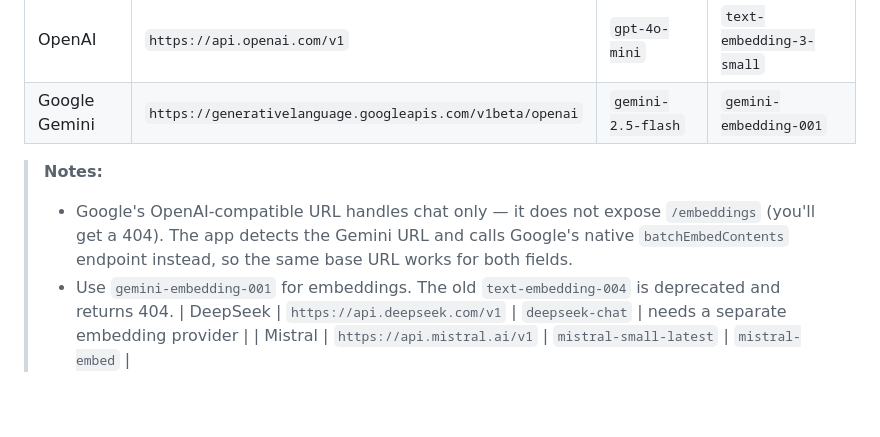
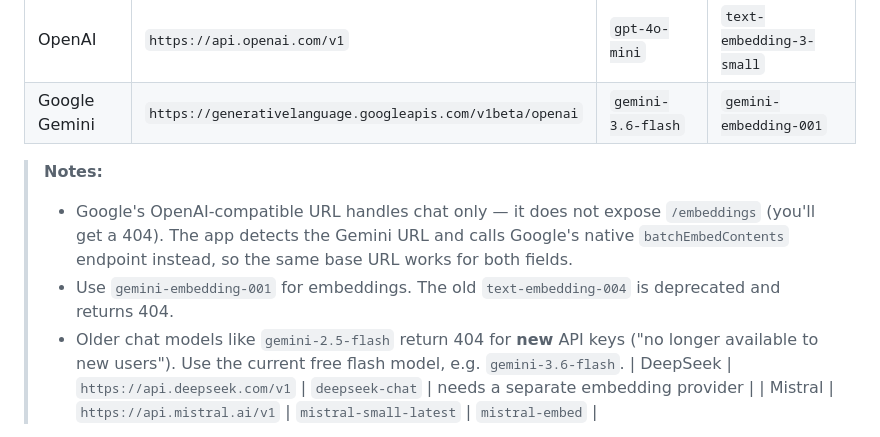
Before and after one commit to nobnoob001-ops/textbook-tutor, a Markdown page: README.md, the part around the change. Drawn GitHub-style; blank space fills up the shorter version.

Commit message:
Use gemini-3.6-flash for chat; 2.5-flash restricted for new keys

```diff
--- a/README.md
+++ b/README.md
@@ -58,11 +58,12 @@ Some providers and how they map:
 | Provider | Chat base URL | Chat model example | Embeddings model example |
 |---|---|---|---|
 | OpenAI | `https://api.openai.com/v1` | `gpt-4o-mini` | `text-embedding-3-small` |
-| Google Gemini | `https://generativelanguage.googleapis.com/v1beta/openai` | `gemini-2.5-flash` | `gemini-embedding-001` |
+| Google Gemini | `https://generativelanguage.googleapis.com/v1beta/openai` | `gemini-3.6-flash` | `gemini-embedding-001` |
 
 > **Notes:**
 > - Google's OpenAI-compatible URL handles chat only — it does not expose `/embeddings` (you'll get a 404). The app detects the Gemini URL and calls Google's native `batchEmbedContents` endpoint instead, so the same base URL works for both fields.
 > - Use `gemini-embedding-001` for embeddings. The old `text-embedding-004` is deprecated and returns 404.
+> - Older chat models like `gemini-2.5-flash` return 404 for **new** API keys ("no longer available to new users"). Use the current free flash model, e.g. `gemini-3.6-flash`.
 | DeepSeek | `https://api.deepseek.com/v1` | `deepseek-chat` | needs a separate embedding provider |
 | Mistral | `https://api.mistral.ai/v1` | `mistral-small-latest` | `mistral-embed` |
 
```
